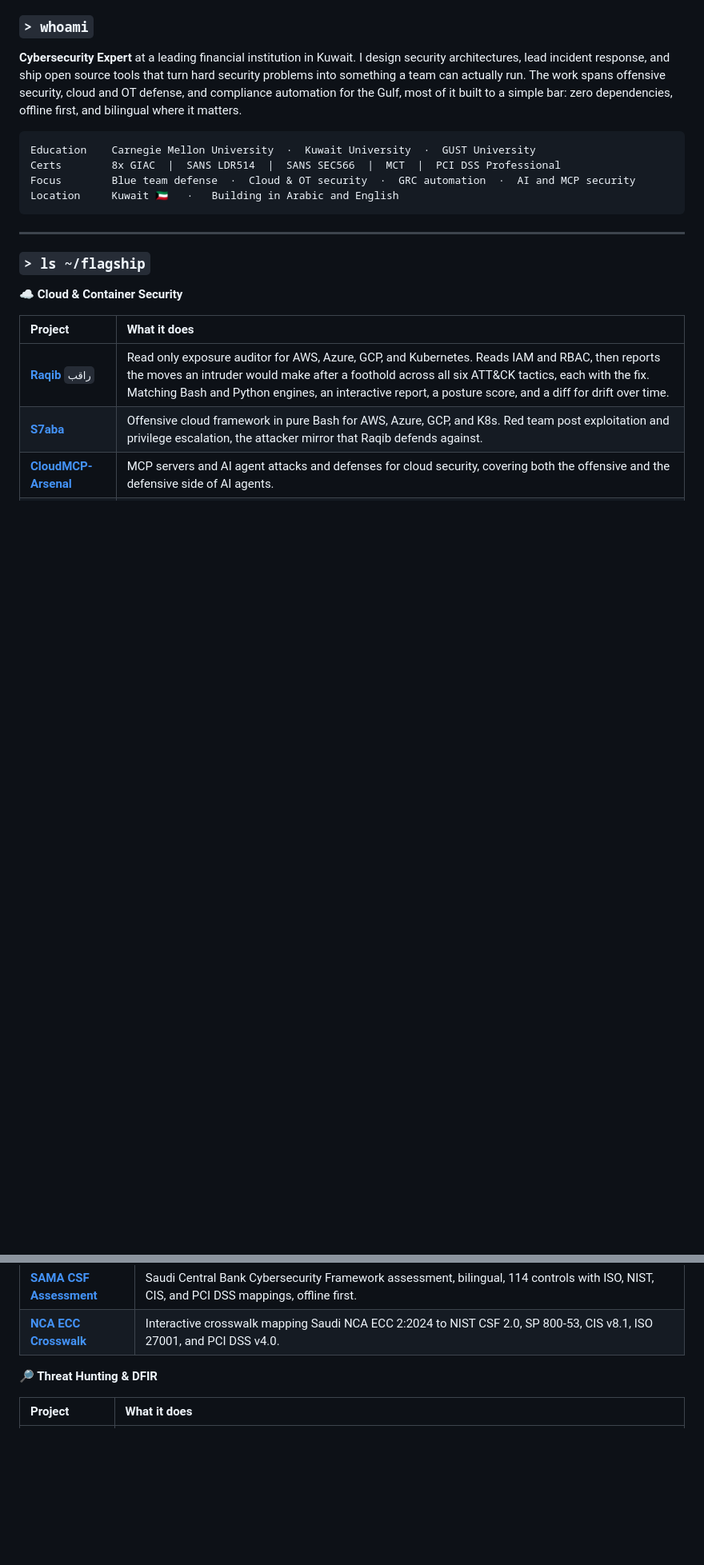
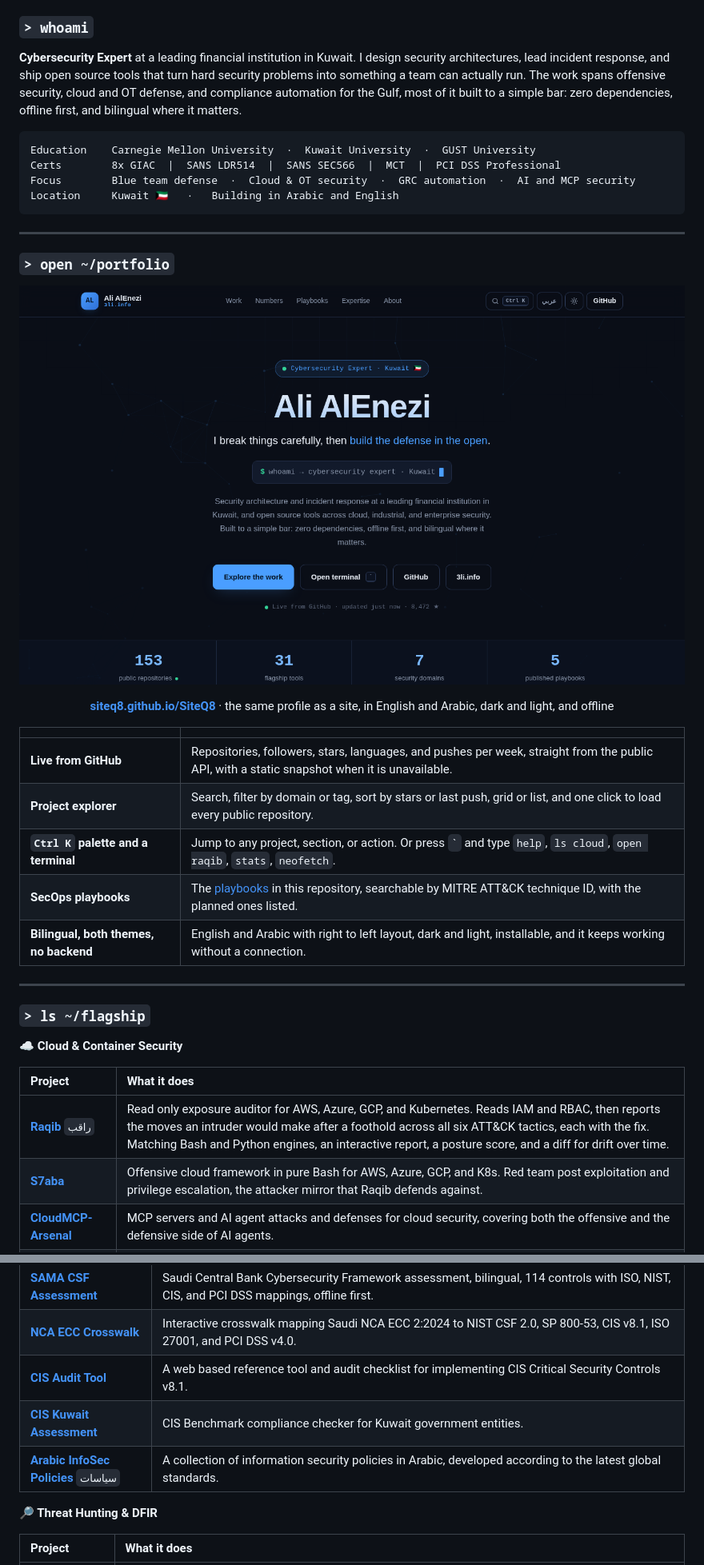
Before and after one commit to SiteQ8/SiteQ8, a Markdown page: readme.md, 2 parts joined by grey strips. Shown at 80% size. Rendered like a GitHub page; pictures changed too: docs/assets/preview.png (added); blank space fills up the shorter version.

````diff
--- a/readme.md
+++ b/readme.md
@@ -32,6 +25,26 @@ Certs        8x GIAC  |  SANS LDR514  |  SANS SEC566  |  MCT  |  PCI DSS Profess
 Focus        Blue team defense  ·  Cloud & OT security  ·  GRC automation  ·  AI and MCP security
 Location     Kuwait 🇰🇼   ·   Building in Arabic and English
 ```
+
+---
+
+### `> open ~/portfolio`
+
+<a href="https://siteq8.github.io/SiteQ8/"><img src="docs/assets/preview.png" alt="The interactive portfolio: live GitHub numbers, a searchable project explorer, a command palette, and a terminal." width="100%"></a>
+
+<div align="center">
+
+**[siteq8.github.io/SiteQ8](https://siteq8.github.io/SiteQ8/)** · the same profile as a site, in English and Arabic, dark and light, and offline
+
+</div>
+
+| | |
+|:--|:--|
+| **Live from GitHub** | Repositories, followers, stars, languages, and pushes per week, straight from the public API, with a static snapshot when it is unavailable. |
+| **Project explorer** | Search, filter by domain or tag, sort by stars or last push, grid or list, and one click to load every public repository. |
+| **`Ctrl K` palette and a terminal** | Jump to any project, section, or action. Or press `` ` `` and type `help`, `ls cloud`, `open raqib`, `stats`, `neofetch`. |
+| **SecOps playbooks** | The [playbooks](playbooks) in this repository, searchable by MITRE ATT&CK technique ID, with the planned ones listed. |
+| **Bilingual, both themes, no backend** | English and Arabic with right to left layout, dark and light, installable, and it keeps working without a connection. |
 
 ---
 
@@ -64,6 +77,9 @@ Location     Kuwait 🇰🇼   ·   Building in Arabic and English
 | [**Hisn**](https://github.com/SiteQ8/Hisn) `حصن` | Security and compliance blueprints as code. Draw a trust zoned reference architecture from a short text source, then review it for control gaps across eight frameworks including PCI DSS, SWIFT CSP, and IEC 62443. |
 | [**SAMA CSF Assessment**](https://github.com/SiteQ8/sama-csf-assessment) | Saudi Central Bank Cybersecurity Framework assessment, bilingual, 114 controls with ISO, NIST, CIS, and PCI DSS mappings, offline first. |
 | [**NCA ECC Crosswalk**](https://github.com/SiteQ8/NCA-ECC-Crosswalk) | Interactive crosswalk mapping Saudi NCA ECC 2:2024 to NIST CSF 2.0, SP 800-53, CIS v8.1, ISO 27001, and PCI DSS v4.0. |
+| [**CIS Audit Tool**](https://github.com/SiteQ8/CIS-Audit-Tool) | A web based reference tool and audit checklist for implementing CIS Critical Security Controls v8.1. |
+| [**CIS Kuwait Assessment**](https://github.com/SiteQ8/CIS-Kuwait-Assessment) | CIS Benchmark compliance checker for Kuwait government entities. |
+| [**Arabic InfoSec Policies**](https://github.com/SiteQ8/arabic-infosec-policies) `سياسات` | A collection of information security policies in Arabic, developed according to the latest global standards. |
 
 **🔎  Threat Hunting & DFIR**
 
````
Also changed, not shown: other parts of readme.md (+25 -14 lines), DOMAIN.md (added, +56 -0 lines), docs/assets/icon-192.png (added), docs/assets/icon-512.png (added), docs/assets/og.png (added), 11 other files.
